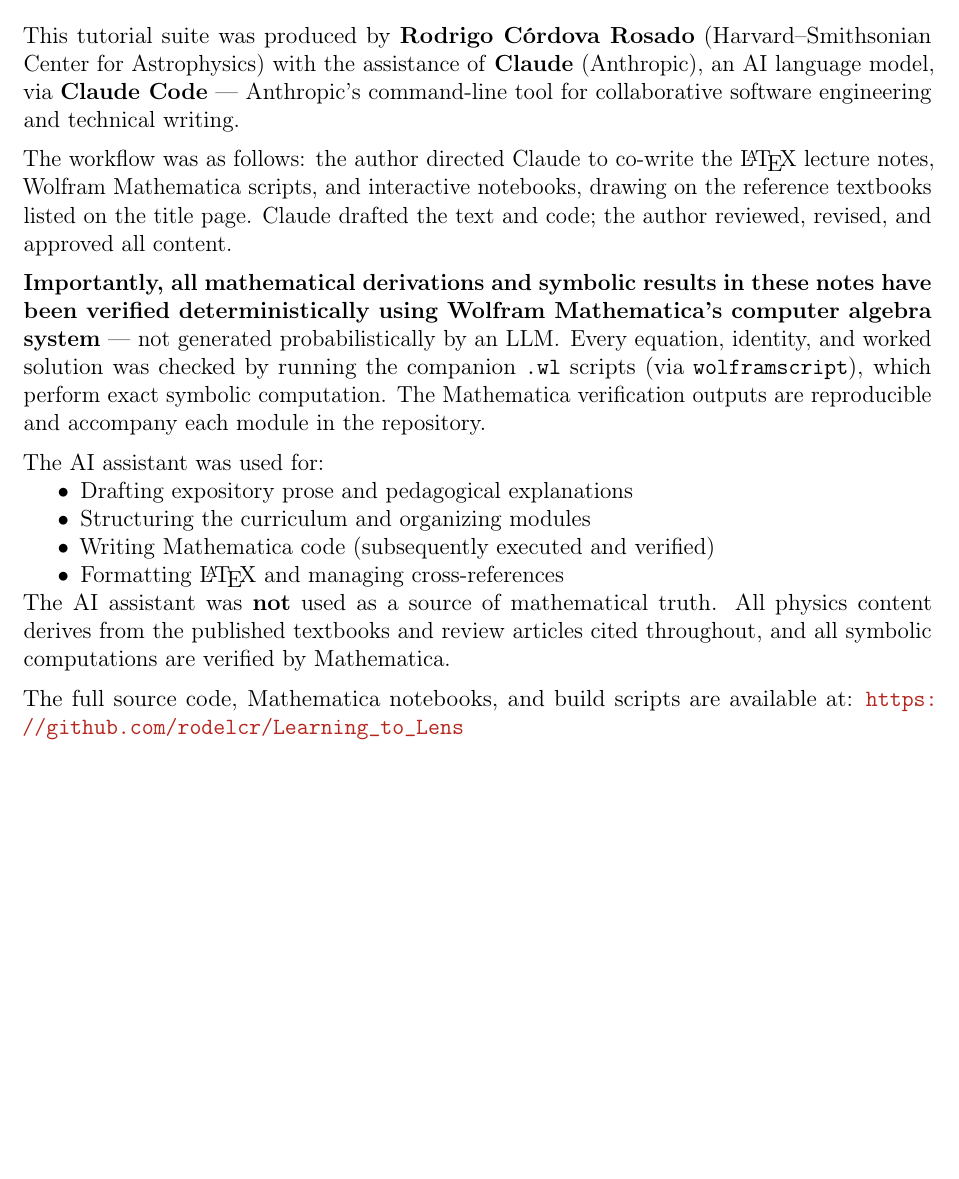
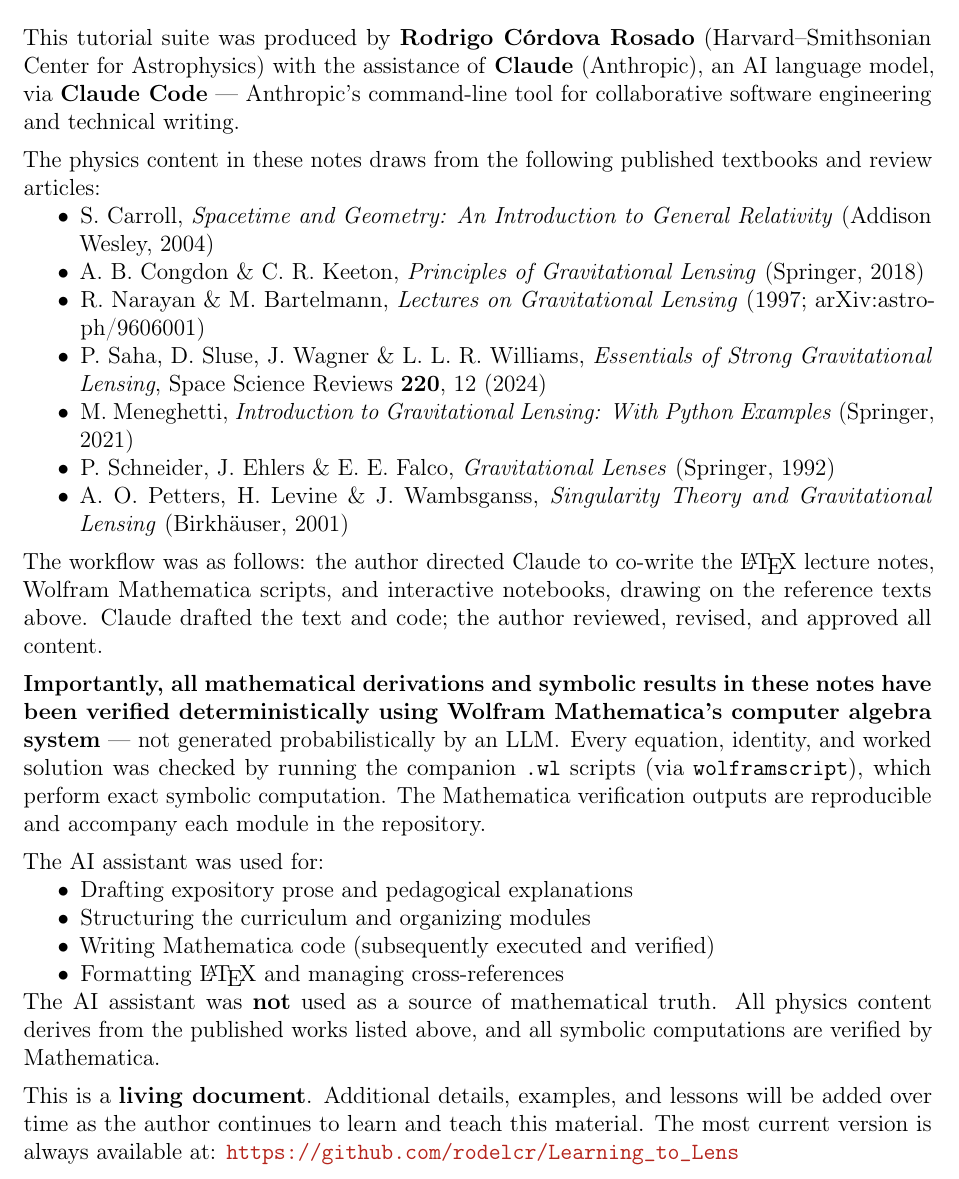
Before and after one commit to rodelcr/Learning_to_Lens, a LaTeX document (Notes/main.tex): part of page 2 of 29, cut so that both start at the same text, the shorter picture padded with empty space. Compiled offline with pdfLaTeX.

Commit message:
Update title page and About This Document page
- Add publication years to all reference authors on title page
- Rewrite About This Document to be self-contained: full reference
  list with titles, publishers, and years included directly
- Add living document note: content will grow over time

Co-Authored-By: Claude Opus 4.6 (1M context)

```diff
--- a/Notes/main.tex
+++ b/Notes/main.tex
@@ -85,9 +85,31 @@
 
 \medskip
 \noindent
+The physics content in these notes draws from the following published
+textbooks and review articles:
+\begin{itemize}[nosep]
+    \item S.~Carroll, \textit{Spacetime and Geometry: An Introduction to
+          General Relativity} (Addison Wesley, 2004)
+    \item A.~B.~Congdon \& C.~R.~Keeton, \textit{Principles of
+          Gravitational Lensing} (Springer, 2018)
+    \item R.~Narayan \& M.~Bartelmann, \textit{Lectures on Gravitational
+          Lensing} (1997; arXiv:astro-ph/9606001)
+    \item P.~Saha, D.~Sluse, J.~Wagner \& L.~L.~R.~Williams,
+          \textit{Essentials of Strong Gravitational Lensing},
+          Space Science Reviews \textbf{220}, 12 (2024)
+    \item M.~Meneghetti, \textit{Introduction to Gravitational Lensing:
+          With Python Examples} (Springer, 2021)
+    \item P.~Schneider, J.~Ehlers \& E.~E.~Falco, \textit{Gravitational
+          Lenses} (Springer, 1992)
+    \item A.~O.~Petters, H.~Levine \& J.~Wambsganss, \textit{Singularity
+          Theory and Gravitational Lensing} (Birkh\"{a}user, 2001)
+\end{itemize}
+
+\medskip
+\noindent
 The workflow was as follows: the author directed Claude to co-write the
 \LaTeX\ lecture notes, Wolfram Mathematica scripts, and interactive
-notebooks, drawing on the reference textbooks listed on the title page.
+notebooks, drawing on the reference texts above.
 Claude drafted the text and code; the author reviewed, revised, and
 approved all content.
 
@@ -113,13 +135,15 @@
 
 \noindent
 The AI assistant was \textbf{not} used as a source of mathematical truth.
-All physics content derives from the published textbooks and review articles
-cited throughout, and all symbolic computations are verified by Mathematica.
+All physics content derives from the published works listed above, and all
+symbolic computations are verified by Mathematica.
 
 \medskip
 \noindent
-The full source code, Mathematica notebooks, and build scripts are available
-at: \url{https://github.com/rodelcr/Learning_to_Lens}
+This is a \textbf{living document}.  Additional details, examples, and
+lessons will be added over time as the author continues to learn and teach
+this material.  The most current version is always available at:
+\url{https://github.com/rodelcr/Learning_to_Lens}
 
 \vspace*{\fill}
 \clearpage
```
Also changed, not shown: Output/Learning_to_Lens.pdf, Output/Learning_to_Lens_Solutions.pdf, Notes/main.tex (14 more changed lines).
